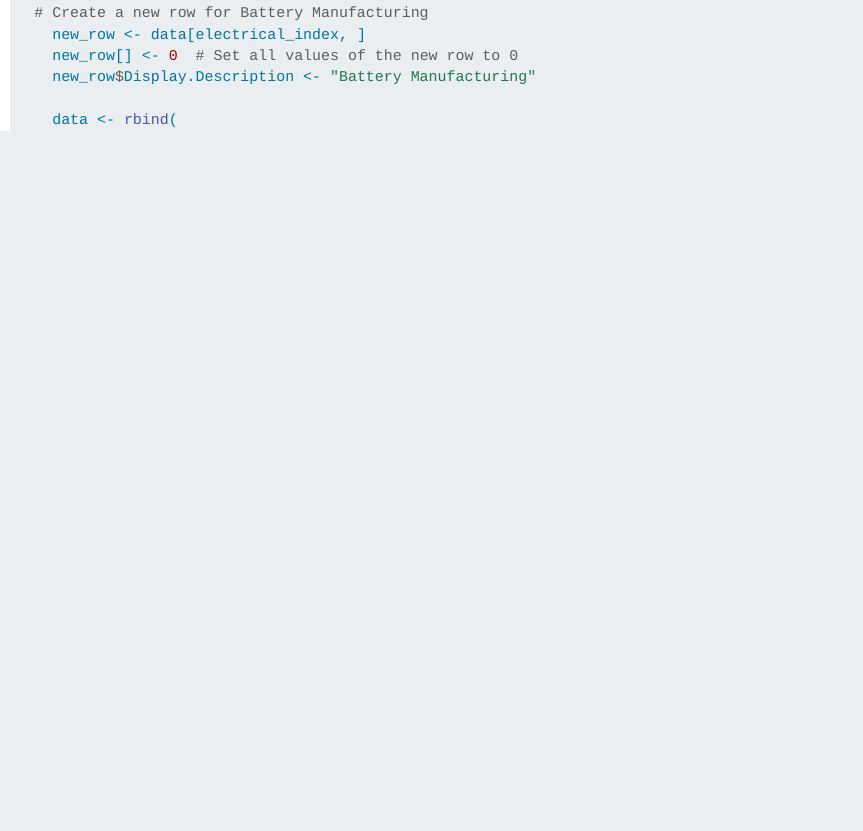
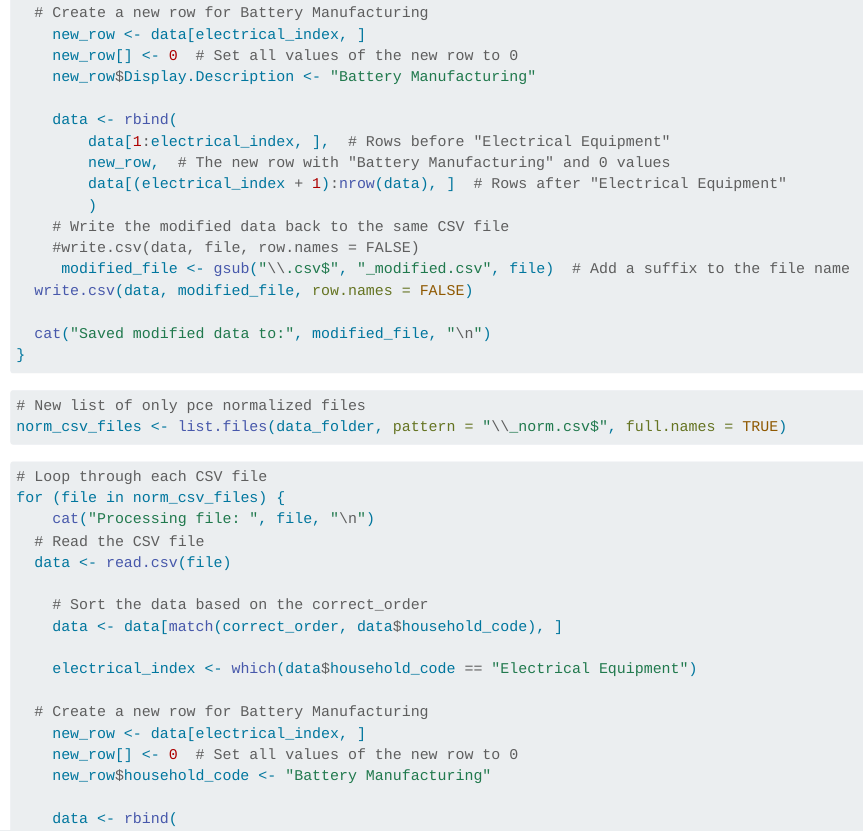
Before and after one commit to DeCCCarb/implan-multiplier-reformatting, a Quarto document (pv-reorg.qmd): the page in a window 1100 px wide, from 1470 px down. Rendered offline with R 4.5, knitr and Pandoc in place of Quarto, with nearby package versions.

Commit message:
Add other section of reorg for PCE

````diff
--- a/pv-reorg.qmd
+++ b/pv-reorg.qmd
@@ -77,3 +77,27 @@ for (file in csv_files) {
 }
 
 ```
+
+```{r}
+# New list of only pce normalized files
+norm_csv_files <- list.files(data_folder, pattern = "\\_norm.csv$", full.names = TRUE)
+```
+
+```{r}
+# Loop through each CSV file
+for (file in norm_csv_files) {
+    cat("Processing file: ", file, "\n")
+  # Read the CSV file
+  data <- read.csv(file)
+
+    # Sort the data based on the correct_order
+    data <- data[match(correct_order, data$household_code), ]
+
+    electrical_index <- which(data$household_code == "Electrical Equipment")
+
+  # Create a new row for Battery Manufacturing
+    new_row <- data[electrical_index, ]
+    new_row[] <- 0  # Set all values of the new row to 0
+    new_row$household_code <- "Battery Manufacturing"
+
+    data <- rbind(
````
Also changed, not shown: pv-reorg.qmd (13 more changed lines).
